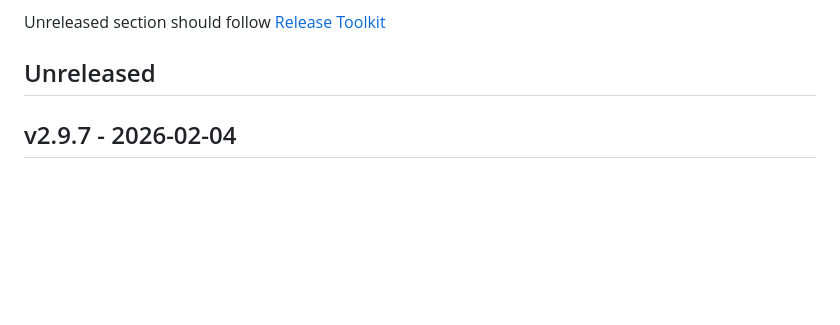
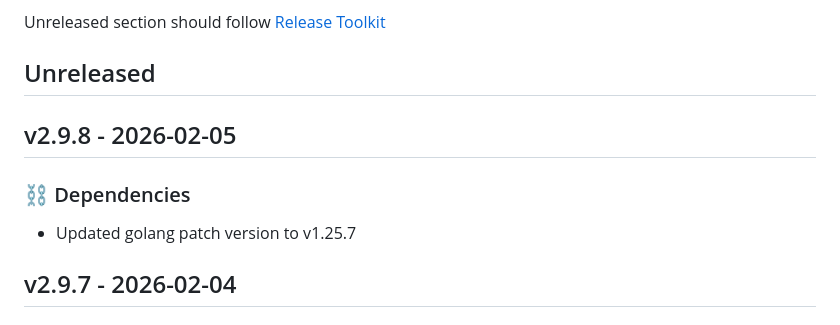
Before and after one commit to newrelic/nri-consul, a Markdown page: CHANGELOG.md, the part around the change. Drawn GitHub-style; blank space fills up the shorter version.

Commit message:
Update changelog with changes from v2.9.8

```diff
--- a/CHANGELOG.md
+++ b/CHANGELOG.md
@@ -7,6 +7,11 @@ and this project adheres to [Semantic Versioning](http://semver.org/).
 
 Unreleased section should follow [Release Toolkit](https://github.com/newrelic/release-toolkit#render-markdown-and-update-markdown)
 ## Unreleased
+
+## v2.9.8 - 2026-02-05
+
+### ⛓️ Dependencies
+- Updated golang patch version to v1.25.7
 
 ## v2.9.7 - 2026-02-04
 
```
